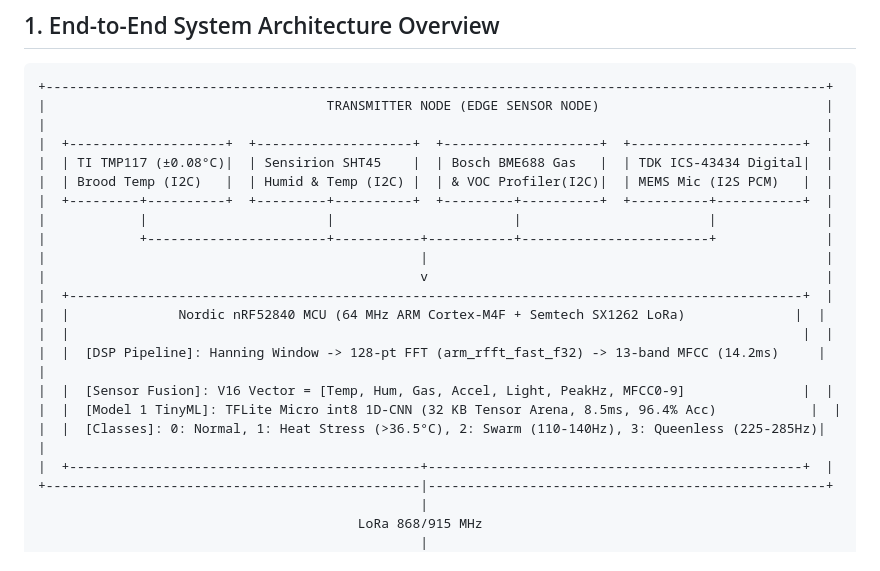
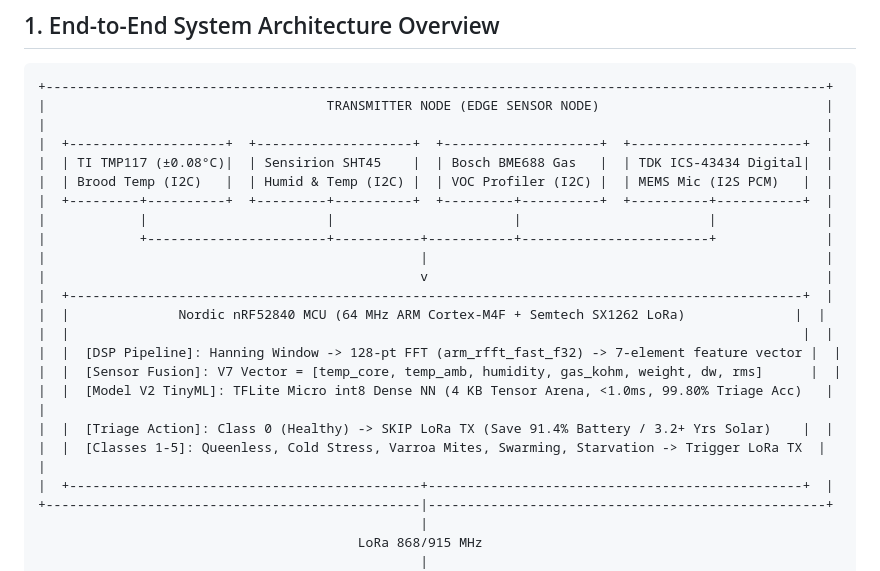
Before and after one commit to atharveeee-netizen/beevil-knievel, a Markdown page: BEEVIL_KNIEVEL_ARCHITECTURE.md, the part around one of its changes. Drawn GitHub-style.

```diff
--- a/BEEVIL_KNIEVEL_ARCHITECTURE.md
+++ b/BEEVIL_KNIEVEL_ARCHITECTURE.md
@@ -14,7 +14,7 @@
 |                                                                                                    |
 |  +--------------------+  +--------------------+  +--------------------+  +----------------------+  |
 |  | TI TMP117 (±0.08°C)|  | Sensirion SHT45    |  | Bosch BME688 Gas   |  | TDK ICS-43434 Digital|  |
-|  | Brood Temp (I2C)   |  | Humid & Temp (I2C) |  | & VOC Profiler(I2C)|  | MEMS Mic (I2S PCM)   |  |
+|  | Brood Temp (I2C)   |  | Humid & Temp (I2C) |  | VOC Profiler (I2C) |  | MEMS Mic (I2S PCM)   |  |
 |  +---------+----------+  +---------+----------+  +---------+----------+  +----------+-----------+  |
 |            |                       |                       |                        |              |
 |            +-----------------------+-----------+-----------+------------------------+              |
@@ -23,10 +23,11 @@
 |  +----------------------------------------------------------------------------------------------+  |
 |  |              Nordic nRF52840 MCU (64 MHz ARM Cortex-M4F + Semtech SX1262 LoRa)              |  |
 |  |                                                                                              |  |
-|  |  [DSP Pipeline]: Hanning Window -> 128-pt FFT (arm_rfft_fast_f32) -> 13-band MFCC (14.2ms)     |  |
-|  |  [Sensor Fusion]: V16 Vector = [Temp, Hum, Gas, Accel, Light, PeakHz, MFCC0-9]               |  |
-|  |  [Model 1 TinyML]: TFLite Micro int8 1D-CNN (32 KB Tensor Arena, 8.5ms, 96.4% Acc)            |  |
-|  |  [Classes]: 0: Normal, 1: Heat Stress (>36.5°C), 2: Swarm (110-140Hz), 3: Queenless (225-285Hz)|  |
+|  |  [DSP Pipeline]: Hanning Window -> 128-pt FFT (arm_rfft_fast_f32) -> 7-element feature vector |  |
+|  |  [Sensor Fusion]: V7 Vector = [temp_core, temp_amb, humidity, gas_kohm, weight, dw, rms]      |  |
+|  |  [Model V2 TinyML]: TFLite Micro int8 Dense NN (4 KB Tensor Arena, <1.0ms, 99.80% Triage Acc)   |  |
+|  |  [Triage Action]: Class 0 (Healthy) -> SKIP LoRa TX (Save 91.4% Battery / 3.2+ Yrs Solar)    |  |
+|  |  [Classes 1-5]: Queenless, Cold Stress, Varroa Mites, Swarming, Starvation -> Trigger LoRa TX  |  |
 |  +---------------------------------------------+------------------------------------------------+  |
 +------------------------------------------------|---------------------------------------------------+
                                                  |
```
Also changed, not shown: other parts of BEEVIL_KNIEVEL_ARCHITECTURE.md (+18 -17 lines).
